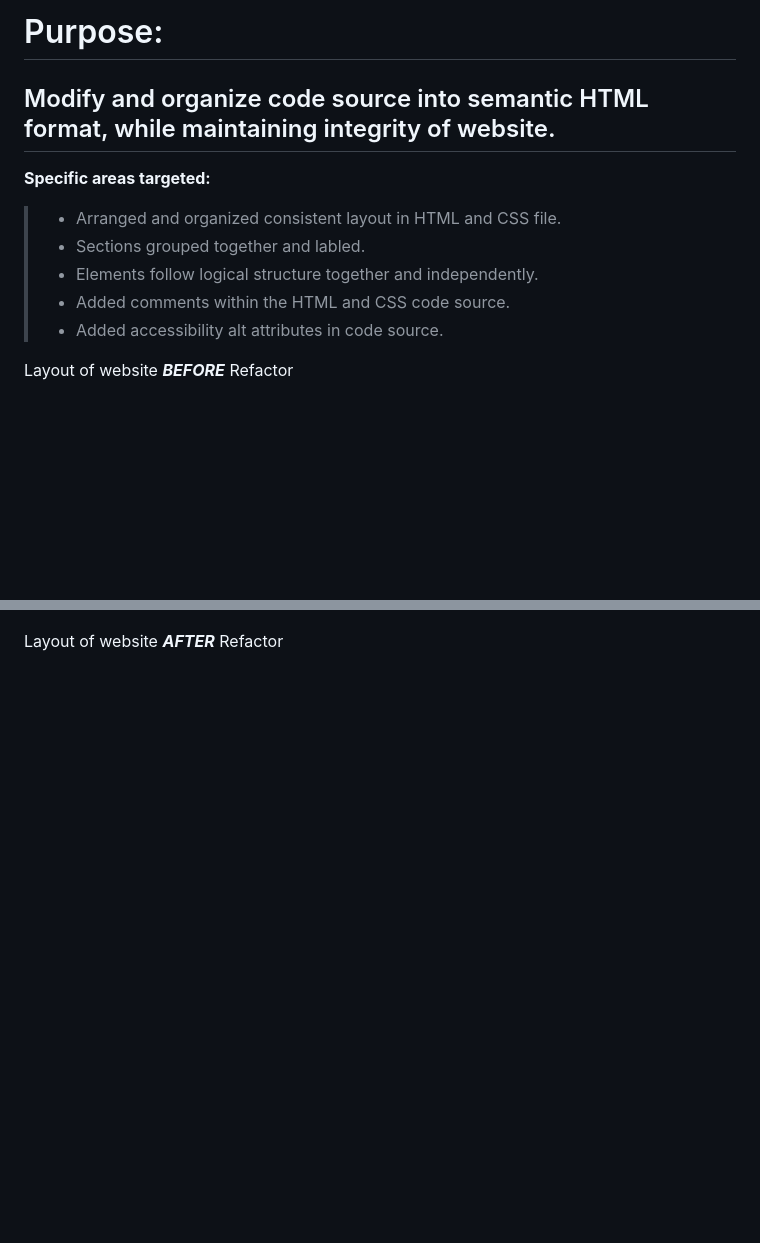
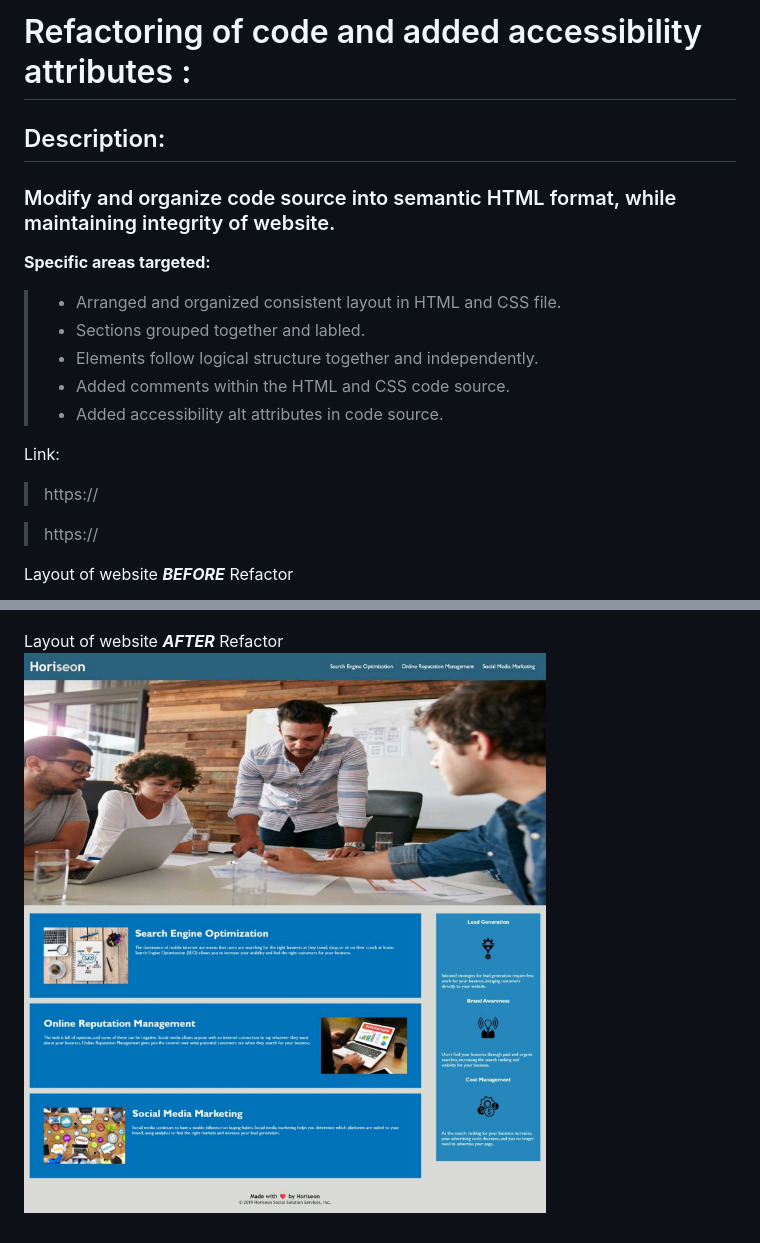
Before and after one commit to vihuynhco/01_Challenge, a Markdown page: README.md, 2 parts joined by grey strips. GitHub-like rendering; pictures changed too: Assets/Horiseon After Refactor.jpg (added); blank space fills up the shorter version.

Commit message:
final refactor HTML and CSS for 01_challenge, included jpeg after screenshot

```diff
--- a/README.md
+++ b/README.md
@@ -1,6 +1,7 @@
 
-# Purpose:
-## Modify and organize code source into semantic HTML format, while maintaining integrity of website.
+# Refactoring of code and added accessibility attributes :
+## Description:
+### Modify and organize code source into semantic HTML format, while maintaining integrity of website.
 
 **Specific areas targeted:**
 
@@ -10,6 +11,10 @@
 > - Added comments within the HTML and CSS code source.
 > - Added accessibility alt attributes in code source.
 
+Link:
+>https://
+
+>https://
 
 Layout of website ***BEFORE*** Refactor
 
@@ -17,3 +22,4 @@ Layout of website ***BEFORE*** Refactor
 
 
 Layout of website ***AFTER*** Refactor
+![Refactor Screenshot](./Assets/Horiseon%20After%20Refactor.jpg)
```
